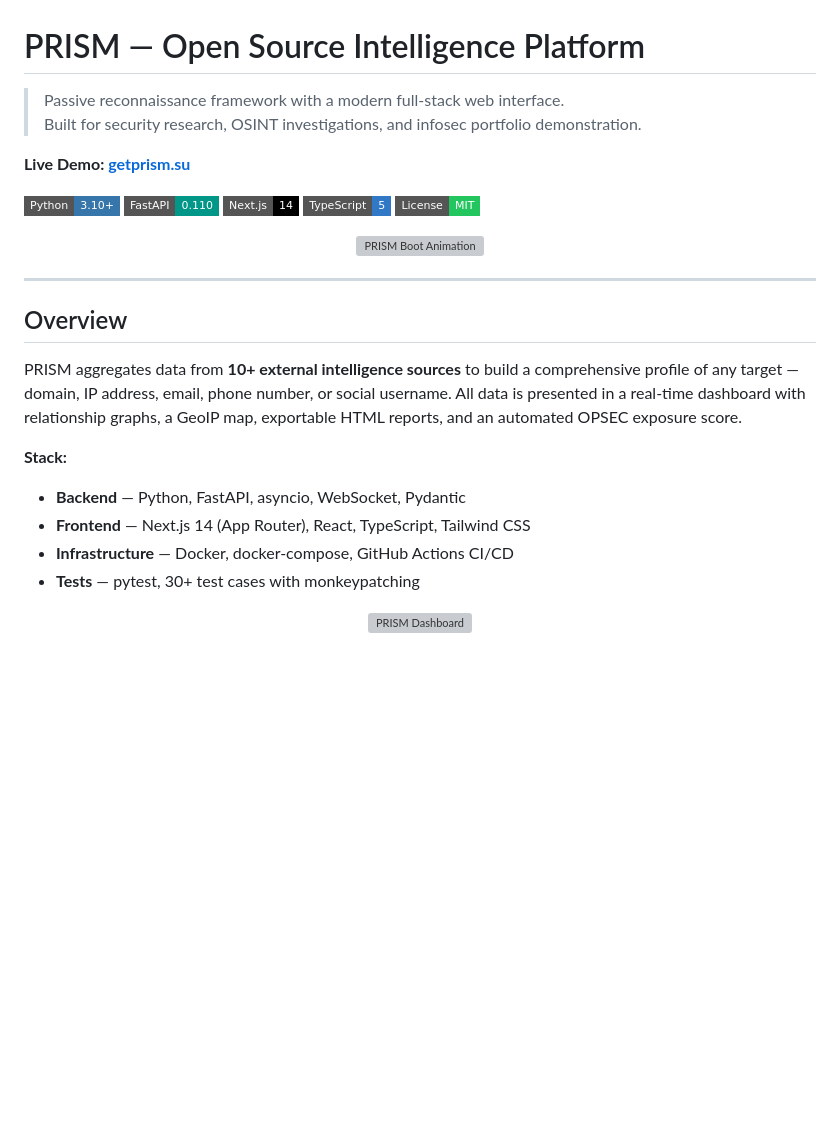
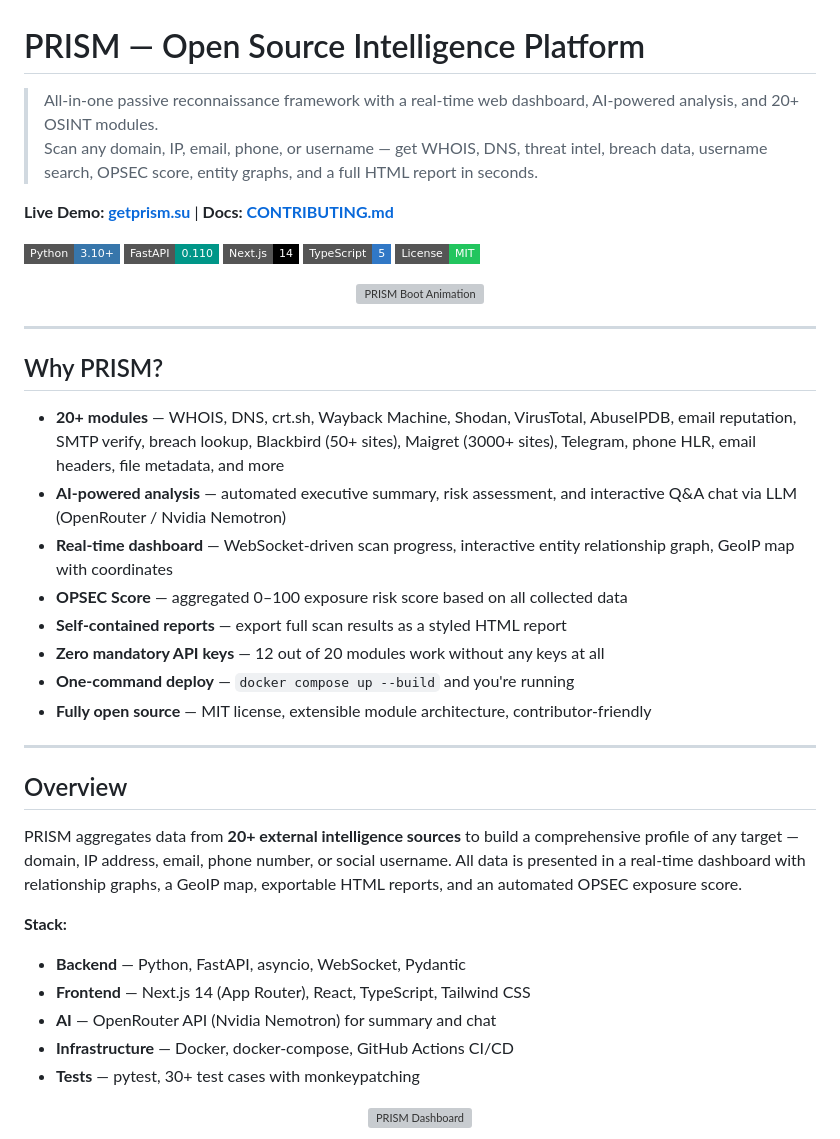
Before and after one commit to NovaCode37/Prism-platform, a Markdown page: README.md, the part around the change. Drawn GitHub-style; badges without logos; blank space fills up the shorter version; grey boxes are pictures that could not be loaded.

Commit message:
docs: expand README with Why PRISM section and richer description

```diff
--- a/README.md
+++ b/README.md
@@ -1,9 +1,9 @@
 # PRISM — Open Source Intelligence Platform
 
-> Passive reconnaissance framework with a modern full-stack web interface.
-> Built for security research, OSINT investigations, and infosec portfolio demonstration.
+> All-in-one passive reconnaissance framework with a real-time web dashboard, AI-powered analysis, and 20+ OSINT modules.
+> Scan any domain, IP, email, phone, or username — get WHOIS, DNS, threat intel, breach data, username search, OPSEC score, entity graphs, and a full HTML report in seconds.
 
-**Live Demo: [getprism.su](https://getprism.su)**
+**Live Demo: [getprism.su](https://getprism.su)** | **Docs: [CONTRIBUTING.md](CONTRIBUTING.md)**
 
 ![Python](https://img.shields.io/badge/Python-3.10%2B-3776ab?style=flat-square&logo=python&logoColor=white)
 ![FastAPI](https://img.shields.io/badge/FastAPI-0.110-009688?style=flat-square&logo=fastapi&logoColor=white)
@@ -17,13 +17,27 @@
 
 ---
 
+## Why PRISM?
+
+- **20+ modules** — WHOIS, DNS, crt.sh, Wayback Machine, Shodan, VirusTotal, AbuseIPDB, email reputation, SMTP verify, breach lookup, Blackbird (50+ sites), Maigret (3000+ sites), Telegram, phone HLR, email headers, file metadata, and more
+- **AI-powered analysis** — automated executive summary, risk assessment, and interactive Q&A chat via LLM (OpenRouter / Nvidia Nemotron)
+- **Real-time dashboard** — WebSocket-driven scan progress, interactive entity relationship graph, GeoIP map with coordinates
+- **OPSEC Score** — aggregated 0–100 exposure risk score based on all collected data
+- **Self-contained reports** — export full scan results as a styled HTML report
+- **Zero mandatory API keys** — 12 out of 20 modules work without any keys at all
+- **One-command deploy** — `docker compose up --build` and you're running
+- **Fully open source** — MIT license, extensible module architecture, contributor-friendly
+
+---
+
 ## Overview
 
-PRISM aggregates data from **10+ external intelligence sources** to build a comprehensive profile of any target — domain, IP address, email, phone number, or social username. All data is presented in a real-time dashboard with relationship graphs, a GeoIP map, exportable HTML reports, and an automated OPSEC exposure score.
+PRISM aggregates data from **20+ external intelligence sources** to build a comprehensive profile of any target — domain, IP address, email, phone number, or social username. All data is presented in a real-time dashboard with relationship graphs, a GeoIP map, exportable HTML reports, and an automated OPSEC exposure score.
 
 **Stack:**
 - **Backend** — Python, FastAPI, asyncio, WebSocket, Pydantic
 - **Frontend** — Next.js 14 (App Router), React, TypeScript, Tailwind CSS
+- **AI** — OpenRouter API (Nvidia Nemotron) for summary and chat
 - **Infrastructure** — Docker, docker-compose, GitHub Actions CI/CD
 - **Tests** — pytest, 30+ test cases with monkeypatching
 
```
